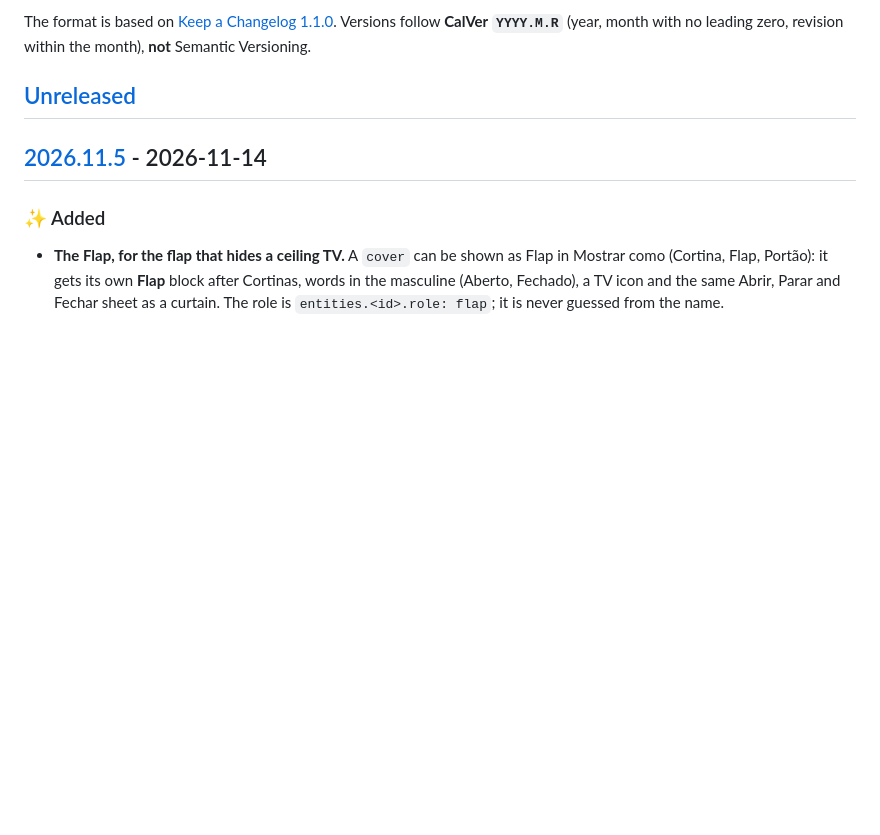
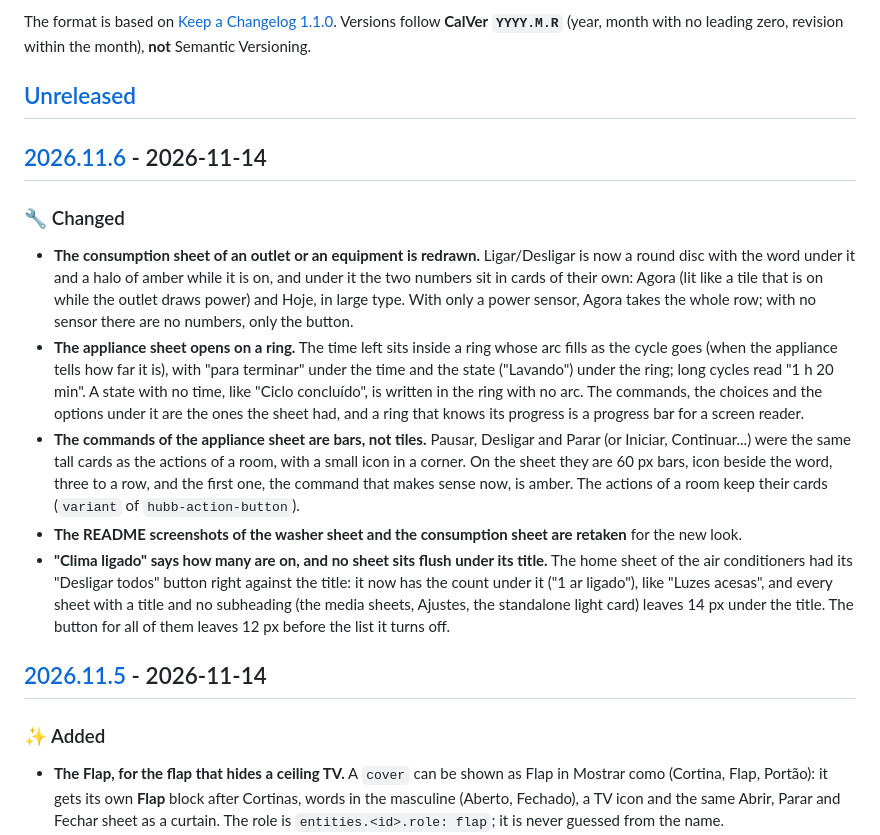
Before and after one commit to self-labs/hubb-ha-ui, a Markdown page: CHANGELOG.md, the part around one of its changes. Drawn GitHub-style; blank space fills up the shorter version.

```diff
--- a/CHANGELOG.md
+++ b/CHANGELOG.md
@@ -7,6 +7,30 @@ Versions follow **CalVer `YYYY.M.R`** (year, month with no leading zero, revisio
 **not** Semantic Versioning.
 
 ## [Unreleased]
+
+## [2026.11.6] - 2026-11-14
+
+### 🔧 Changed
+
+- **The consumption sheet of an outlet or an equipment is redrawn.** Ligar/Desligar is now a round disc
+  with the word under it and a halo of amber while it is on, and under it the two numbers sit in cards of their own:
+  Agora (lit like a tile that is on while the outlet draws power) and Hoje, in large type. With only a
+  power sensor, Agora takes the whole row; with no sensor there are no numbers, only the button.
+- **The appliance sheet opens on a ring.** The time left sits inside a ring whose arc fills as the cycle
+  goes (when the appliance tells how far it is), with "para terminar" under the time and the state
+  ("Lavando") under the ring; long cycles read "1 h 20 min". A state with no time, like "Ciclo
+  concluído", is written in the ring with no arc. The commands, the choices and the options under it are
+  the ones the sheet had, and a ring that knows its progress is a progress bar for a screen reader.
+- **The commands of the appliance sheet are bars, not tiles.** Pausar, Desligar and Parar (or Iniciar,
+  Continuar...) were the same tall cards as the actions of a room, with a small icon in a corner. On the
+  sheet they are 60 px bars, icon beside the word, three to a row, and the first one, the command that
+  makes sense now, is amber. The actions of a room keep their cards (`variant` of `hubb-action-button`).
+- **The README screenshots of the washer sheet and the consumption sheet are retaken** for the new look.
+- **"Clima ligado" says how many are on, and no sheet sits flush under its title.** The home sheet of the
+  air conditioners had its "Desligar todos" button right against the title: it now has the count under it
+  ("1 ar ligado"), like "Luzes acesas", and every sheet with a title and no subheading (the media sheets,
+  Ajustes, the standalone light card) leaves 14 px under the title. The button for all of them leaves
+  12 px before the list it turns off.
 
 ## [2026.11.5] - 2026-11-14
 
```
Also changed, not shown: other parts of CHANGELOG.md (+2 -1 lines), CLAUDE.md (+6 -0 lines), README.md (+4 -4 lines), docs/images/appliance-dark.png, docs/images/power-light.png, 14 other files.
